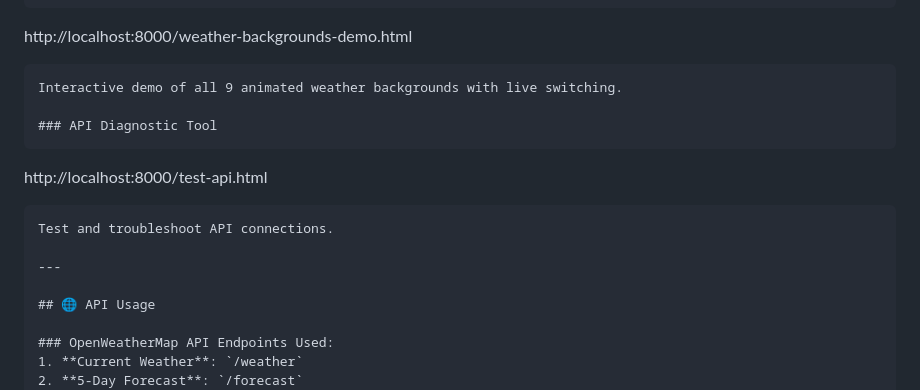
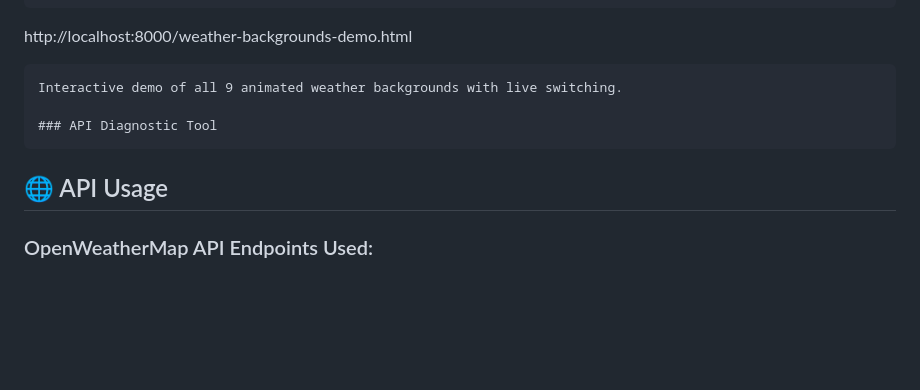
Before and after one commit to Vaibhav-12521/Wheather-App, a Markdown page: README.md, the part around the change. Drawn GitHub-style; blank space fills up the shorter version.

````diff
--- a/README.md
+++ b/README.md
@@ -236,12 +236,6 @@ Interactive demo of all 9 animated weather backgrounds with live switching.
 
 ### API Diagnostic Tool
 ```
-http://localhost:8000/test-api.html
-```
-Test and troubleshoot API connections.
-
----
-
 ## 🌐 API Usage
 
 ### OpenWeatherMap API Endpoints Used:
````
